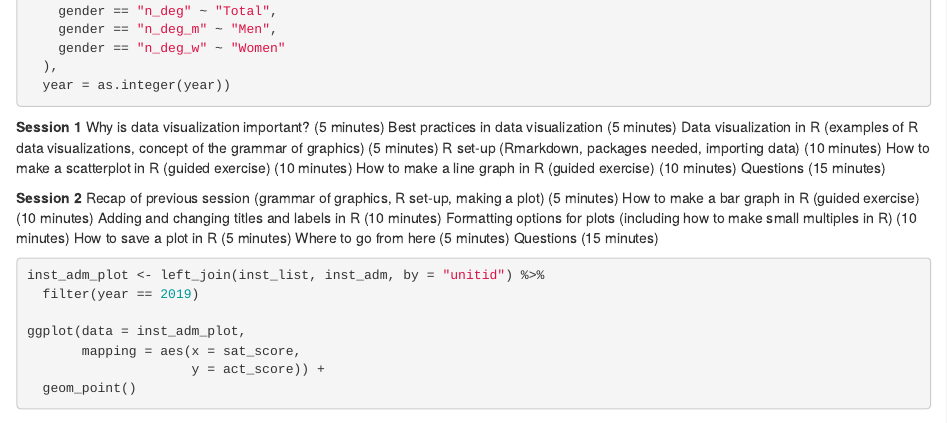
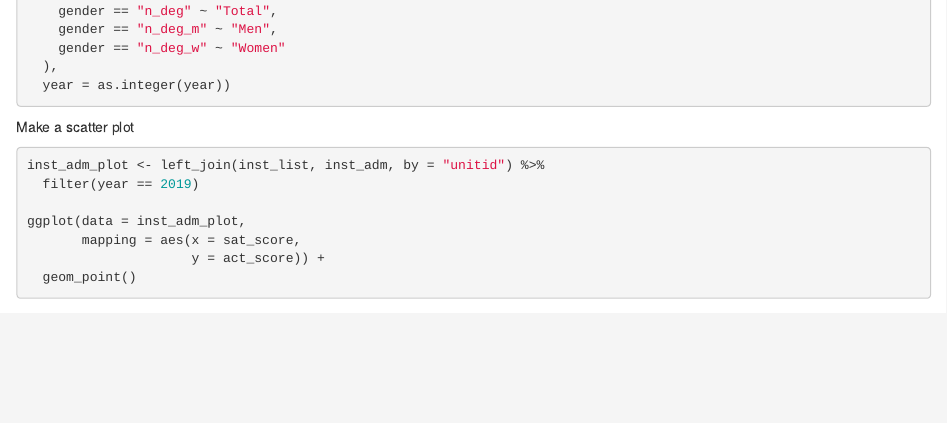
Before and after one commit to jennschilling/data-viz-in-R, an R Markdown document (code/data-viz-in-r-code.Rmd): the page in a window 1100 px wide, from 3250 px down. Rendered offline with R 4.5, knitr and Pandoc, with nearby package versions; some code elsewhere in the file could not run offline; column names are cleaned by a stand-in for the janitor package.

Commit message:
removed notes about session agendas

````diff
--- a/code/data-viz-in-r-code.Rmd
+++ b/code/data-viz-in-r-code.Rmd
@@ -187,24 +187,7 @@ inst_compl <- inst_compl %>%
 ```
 
 
-**Session 1**
-Why is data visualization important? (5 minutes)
-Best practices in data visualization (5 minutes)
-Data visualization in R (examples of R data visualizations, concept of the grammar of graphics) (5 minutes)
-R set-up (Rmarkdown, packages needed, importing data) (10 minutes)
-How to make a scatterplot in R (guided exercise) (10 minutes)
-How to make a line graph in R (guided exercise) (10 minutes)
-Questions (15 minutes)
-
-**Session 2**
-Recap of previous session (grammar of graphics, R set-up, making a plot) (5 minutes)
-How to make a bar graph in R (guided exercise) (10 minutes)
-Adding and changing titles and labels in R (10 minutes)
-Formatting options for plots (including how to make small multiples in R) (10 minutes)
-How to save a plot in R (5 minutes)
-Where to go from here (5 minutes)
-Questions (15 minutes)
-
+Make a scatter plot
 
 ```{r scatter-plot}
 
````
